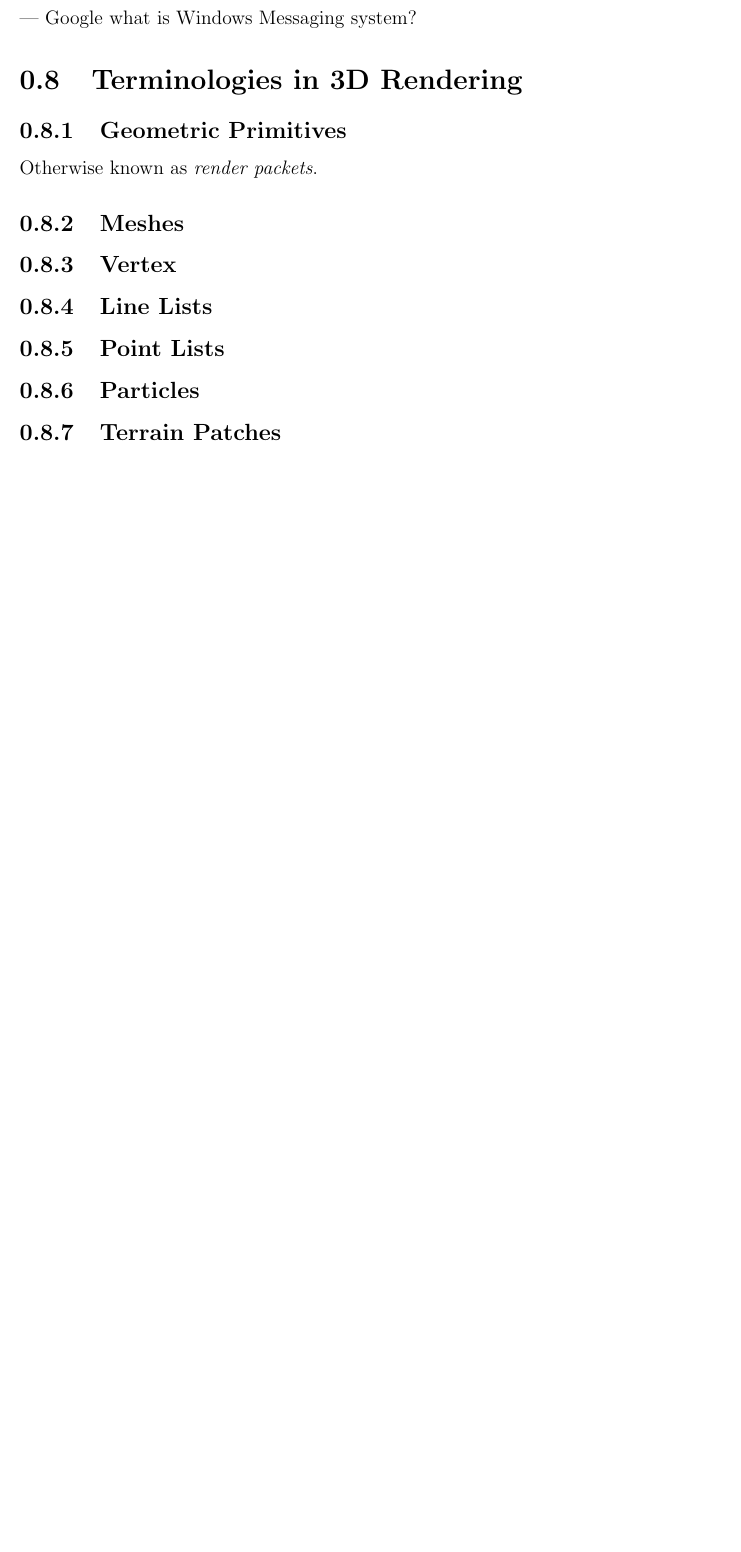
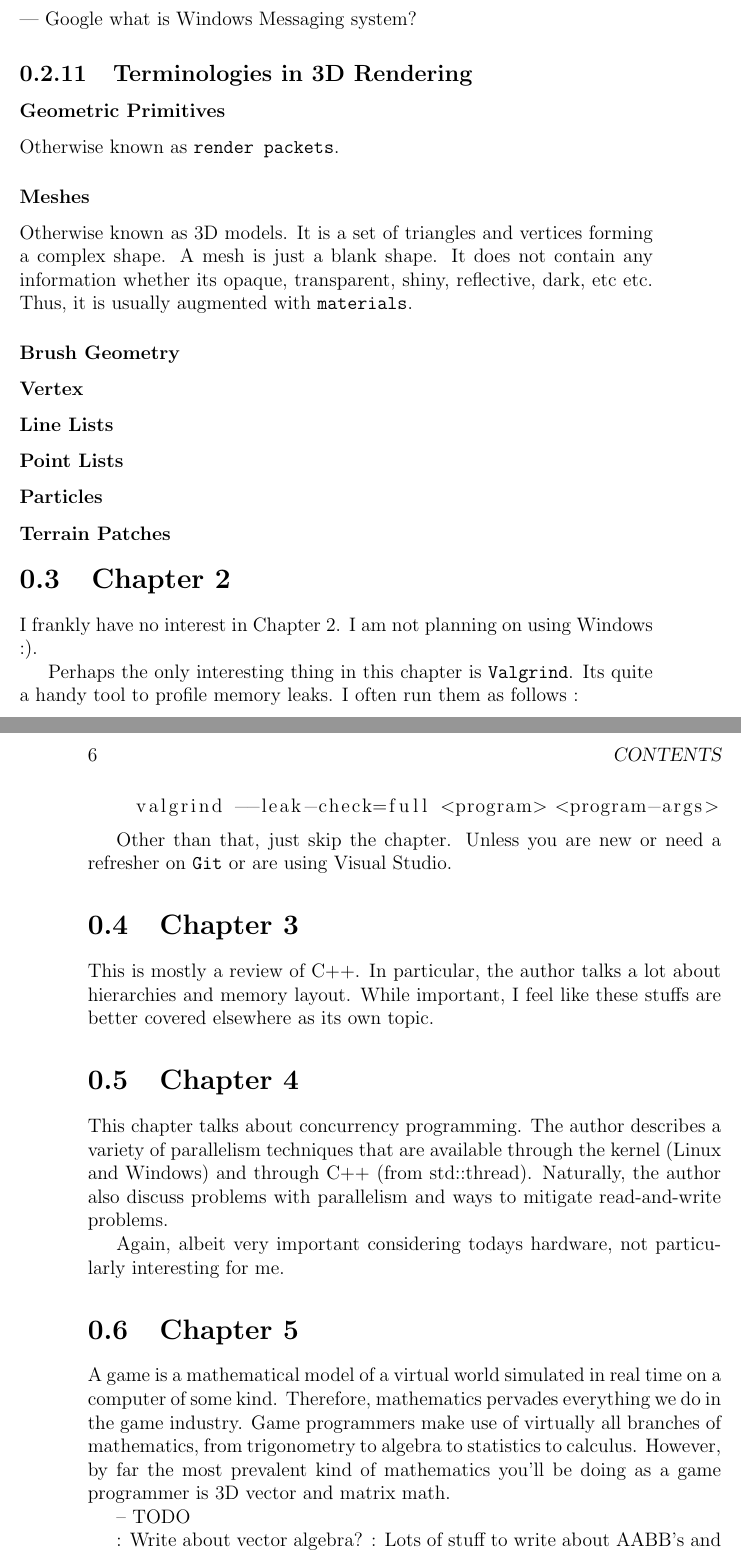
Before and after one commit to hbina/books_latex, a LaTeX book (game_engine_architecture/notes_on_game_engine_architecture.tex): part of page 5 of 5 before the commit and two parts of pages 5 and 6 of 6 after it, the two joined at a grey line, cut so that both start at the same text, the shorter picture padded with empty space. Compiled offline with pdfLaTeX.

Commit message:
Updates on GEA

```diff
--- a/game_engine_architecture/notes_on_game_engine_architecture.tex
+++ b/game_engine_architecture/notes_on_game_engine_architecture.tex
@@ -1,5 +1,6 @@
 \documentclass[a4paper,12pt]{book}
 \usepackage[utf8]{inputenc}
+\usepackage{listings}
 
 \author{Hanif Bin Ariffin}
 \title{Notes on Game Engine Architecture}
@@ -75,22 +77,73 @@ The source code for Unreal Engine 4 is also freely available online!
 
 --- Google what is Windows Messaging system?
 
-\section{Terminologies in 3D Rendering}
+\subsection{Terminologies in 3D Rendering}
 
-\subsection{Geometric Primitives}
+\subsubsection{Geometric Primitives}
 
-Otherwise known as \textit{render packets}.
+Otherwise known as \texttt{render packets}.
 
-\subsection{Meshes}
+\subsubsection{Meshes}
 
-\subsection{Vertex}
+Otherwise known as 3D models.
+It is a set of triangles and vertices forming a complex shape.
+A mesh is just a blank shape.
+It does not contain any information whether its opaque, transparent, shiny, reflective, dark, etc etc.
+Thus, it is usually augmented with \texttt{materials}.
 
-\subsection{Line Lists}
+\subsubsection{Brush Geometry}
 
-\subsection{Point Lists}
+\subsubsection{Vertex}
 
-\subsection{Particles}
+\subsubsection{Line Lists}
 
-\subsection{Terrain Patches}
+\subsubsection{Point Lists}
+
+\subsubsection{Particles}
+
+\subsubsection{Terrain Patches}
+
+
+\section{Chapter 2}
+
+I frankly have no interest in Chapter 2.
+I am not planning on using Windows :).
+
+Perhaps the only interesting thing in this chapter is \texttt{Valgrind}.
+Its quite a handy tool to profile memory leaks.
+I often run them as follows :
+
+\begin{lstlisting}
+    valgrind --leak-check=full <program> <program-args>
+\end{lstlisting}
+
+Other than that, just skip the chapter.
+Unless you are new or need a refresher on \texttt{Git} or are using Visual Studio.
+
+\section{Chapter 3}
+
+This is mostly a review of C++.
+In particular, the author talks a lot about hierarchies and memory layout.
+While important, I feel like these stuffs are better covered elsewhere as its own topic.
+
+\section{Chapter 4}
+
+This chapter talks about concurrency programming.
+The author describes a variety of parallelism techniques that are available through the kernel (Linux and Windows) and through C++ (from std::thread).
+Naturally, the author also discuss problems with parallelism and ways to mitigate read-and-write problems.
+
+Again, albeit very important considering todays hardware, not particularly interesting for me.
+
+\section{Chapter 5}
+
+A game is a mathematical model of a virtual world simulated in real time on a computer of some kind.
+Therefore, mathematics pervades everything we do in the game industry.
+Game programmers make use of virtually all branches of mathematics, from trigonometry to algebra to statistics to calculus.
+However, by far the most prevalent kind of mathematics you'll be doing as a game programmer is 3D vector and matrix math.
+
+-- TODO
+
+: Write about vector algebra?
+: Lots of stuff to write about AABB's and family.
 
 \end{document}
```
Also changed, not shown: game_engine_architecture/notes_on_game_engine_architecture.tex (15 more changed lines).
